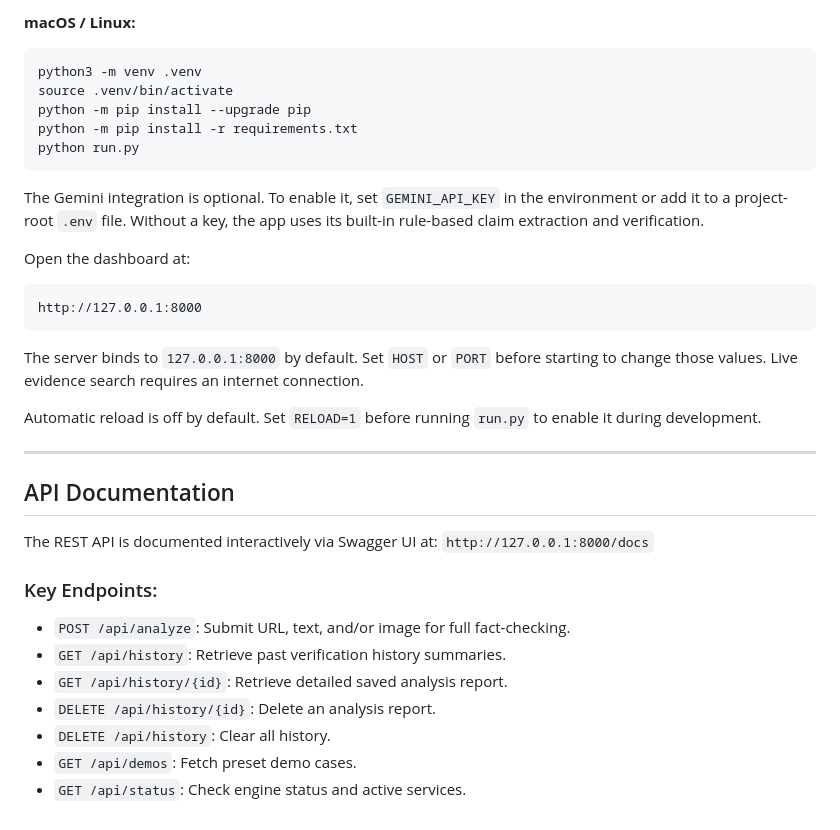
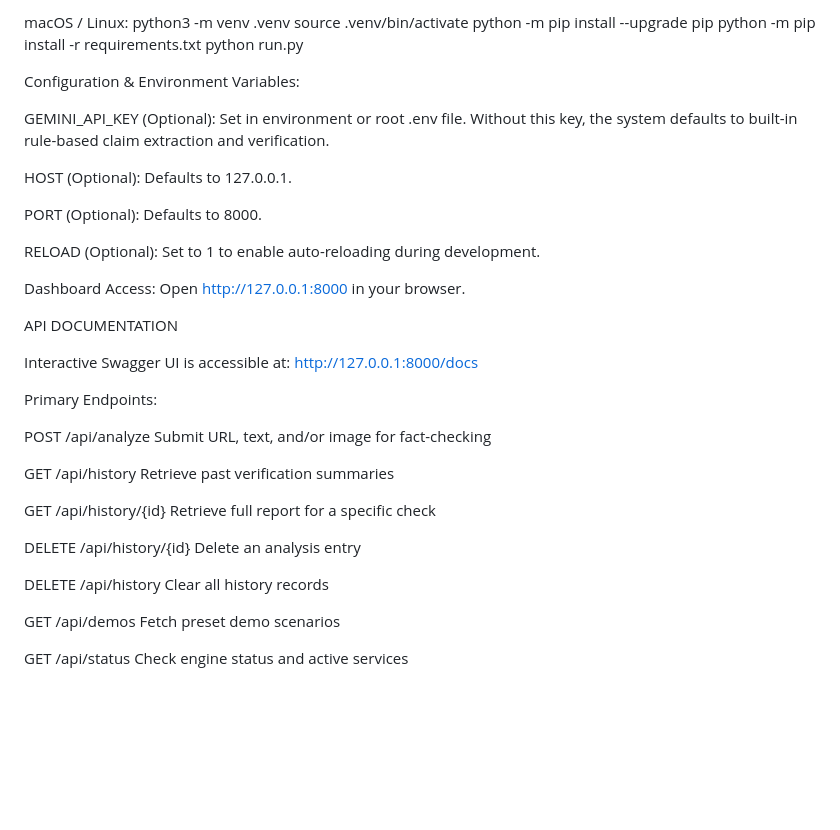
Before and after one commit to ISBANDURAHUMAN-R/TRUVEX, a Markdown page: README.md, the part around one of its changes. Drawn GitHub-style; blank space fills up the shorter version.

````diff
--- a/README.md
+++ b/README.md
@@ -113,36 +161,43 @@ python -m venv .venv
 
-**macOS / Linux:**
-```bash
+macOS / Linux:
 python3 -m venv .venv
 source .venv/bin/activate
 python -m pip install --upgrade pip
 python -m pip install -r requirements.txt
 python run.py
-```
 
-The Gemini integration is optional. To enable it, set `GEMINI_API_KEY` in the environment or add it to a project-root `.env` file. Without a key, the app uses its built-in rule-based claim extraction and verification.
+Configuration & Environment Variables:
 
-Open the dashboard at:
-   ```
-   http://127.0.0.1:8000
-   ```
+GEMINI_API_KEY (Optional): Set in environment or root .env file.
+Without this key, the system defaults to built-in rule-based claim
+extraction and verification.
 
-The server binds to `127.0.0.1:8000` by default. Set `HOST` or `PORT` before starting to change those values. Live evidence search requires an internet connection.
+HOST (Optional): Defaults to 127.0.0.1.
 
-Automatic reload is off by default. Set `RELOAD=1` before running `run.py` to enable it during development.
+PORT (Optional): Defaults to 8000.
 
----
+RELOAD (Optional): Set to 1 to enable auto-reloading during development.
 
-## API Documentation
+Dashboard Access:
+Open http://127.0.0.1:8000 in your browser.
 
-The REST API is documented interactively via Swagger UI at:
-`http://127.0.0.1:8000/docs`
+API DOCUMENTATION
 
-### Key Endpoints:
-- `POST /api/analyze`: Submit URL, text, and/or image for full fact-checking.
-- `GET /api/history`: Retrieve past verification history summaries.
-- `GET /api/history/{id}`: Retrieve detailed saved analysis report.
-- `DELETE /api/history/{id}`: Delete an analysis report.
-- `DELETE /api/history`: Clear all history.
-- `GET /api/demos`: Fetch preset demo cases.
-- `GET /api/status`: Check engine status and active services.
+Interactive Swagger UI is accessible at:
+http://127.0.0.1:8000/docs
+
+Primary Endpoints:
+
+POST   /api/analyze       Submit URL, text, and/or image for fact-checking
+
+GET    /api/history       Retrieve past verification summaries
+
+GET    /api/history/{id}  Retrieve full report for a specific check
+
+DELETE /api/history/{id}  Delete an analysis entry
+
+DELETE /api/history       Clear all history records
+
+GET    /api/demos         Fetch preset demo scenarios
+
+GET    /api/status        Check engine status and active services
````
Also changed, not shown: other parts of README.md (+135 -87 lines).
